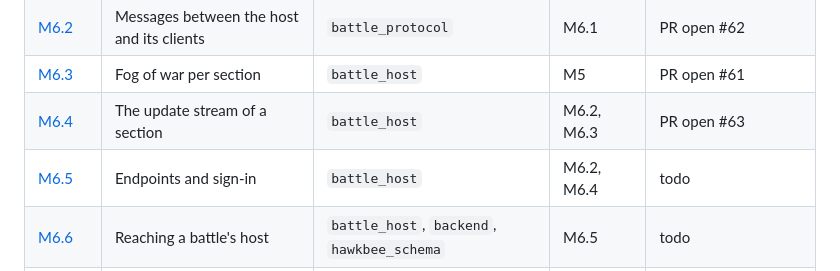
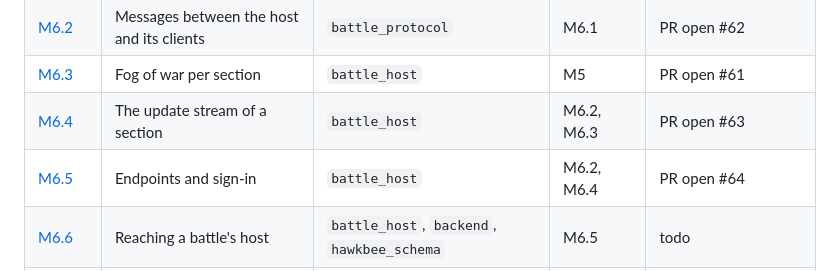
Before and after one commit to hawkbee1/hawkbee, a Markdown page: docs/battle_team/README.md, the part around the change. Rendered like a GitHub page.

Commit message:
docs(battle_team): M6.5 endpoints and sign-in; bump battle_host, battle_team

```diff
--- a/docs/battle_team/README.md
+++ b/docs/battle_team/README.md
@@ -89,7 +89,7 @@ Milestone: `apps/battle_team/plan/milestones/m6-networking.md`. Session M6.7 cre
 | [M6.2](sessions/m6-02-messages.md) | Messages between the host and its clients | `battle_protocol` | M6.1 | PR open #62 |
 | [M6.3](sessions/m6-03-fog-of-war.md) | Fog of war per section | `battle_host` | M5 | PR open #61 |
 | [M6.4](sessions/m6-04-update-stream.md) | The update stream of a section | `battle_host` | M6.2, M6.3 | PR open #63 |
-| [M6.5](sessions/m6-05-endpoints-and-sign-in.md) | Endpoints and sign-in | `battle_host` | M6.2, M6.4 | todo |
+| [M6.5](sessions/m6-05-endpoints-and-sign-in.md) | Endpoints and sign-in | `battle_host` | M6.2, M6.4 | PR open #64 |
 | [M6.6](sessions/m6-06-reaching-a-battle-host.md) | Reaching a battle's host | `battle_host`, `backend`, `hawkbee_schema` | M6.5 | todo |
 | [M6.7](sessions/m6-07-client-library.md) | Client library | `battle_client` | M6.2, M6.4 | todo |
 | [M6.8](sessions/m6-08-network-load-test.md) | A battle over the network, P-04 | `battle_host`, `battle_client` | M6.5, M6.7 | todo |
```
Also changed, not shown: 1 other file.
